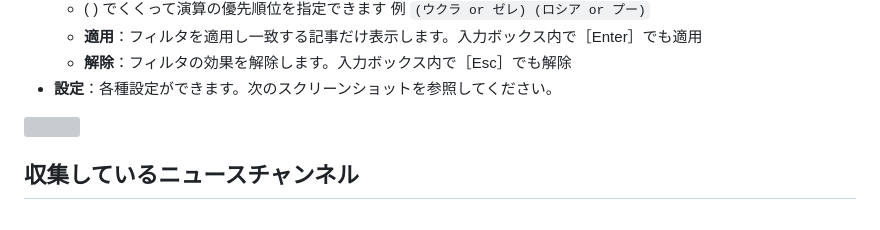
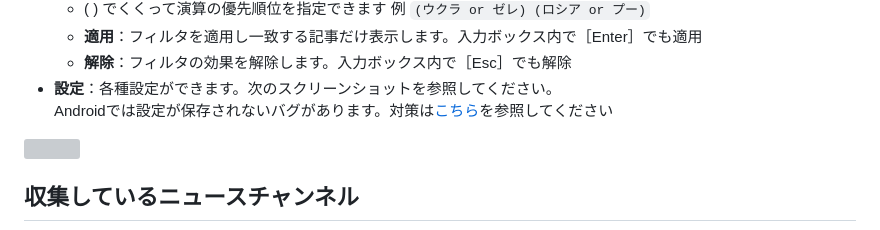
Before and after one commit to yobukodori/j-news-reader, a Markdown page: README.md, the part around the change. Drawn GitHub-style; grey boxes are pictures that could not be loaded.

Commit message:
README.mdにAndroidでの設定保存のバグ対策を記述

```diff
--- a/README.md
+++ b/README.md
@@ -40,6 +40,7 @@
 	- **適用**：フィルタを適用し一致する記事だけ表示します。入力ボックス内で［Enter］でも適用
 	- **解除**：フィルタの効果を解除します。入力ボックス内で［Esc］でも解除
 - **設定**：各種設定ができます。次のスクリーンショットを参照してください。
+    Androidでは設定が保存されないバグがあります。対策は[こちら](https://github.com/yobukodori/j-news-reader/issues/1)を参照してください
 
 <img src="https://yobukodori.github.io/freedom/image/j-news-reader-settings.jpg" style="width:90%">
 
```
